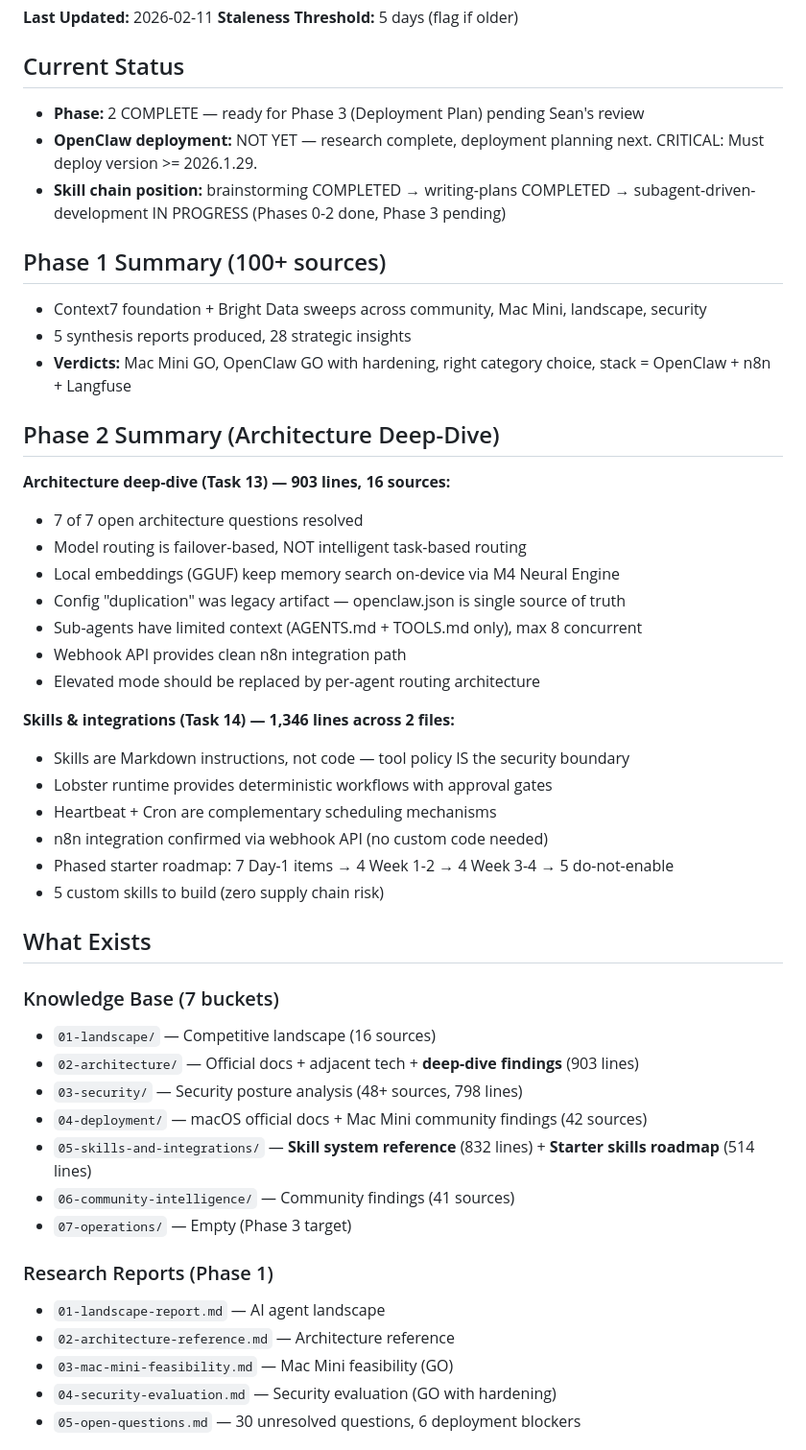
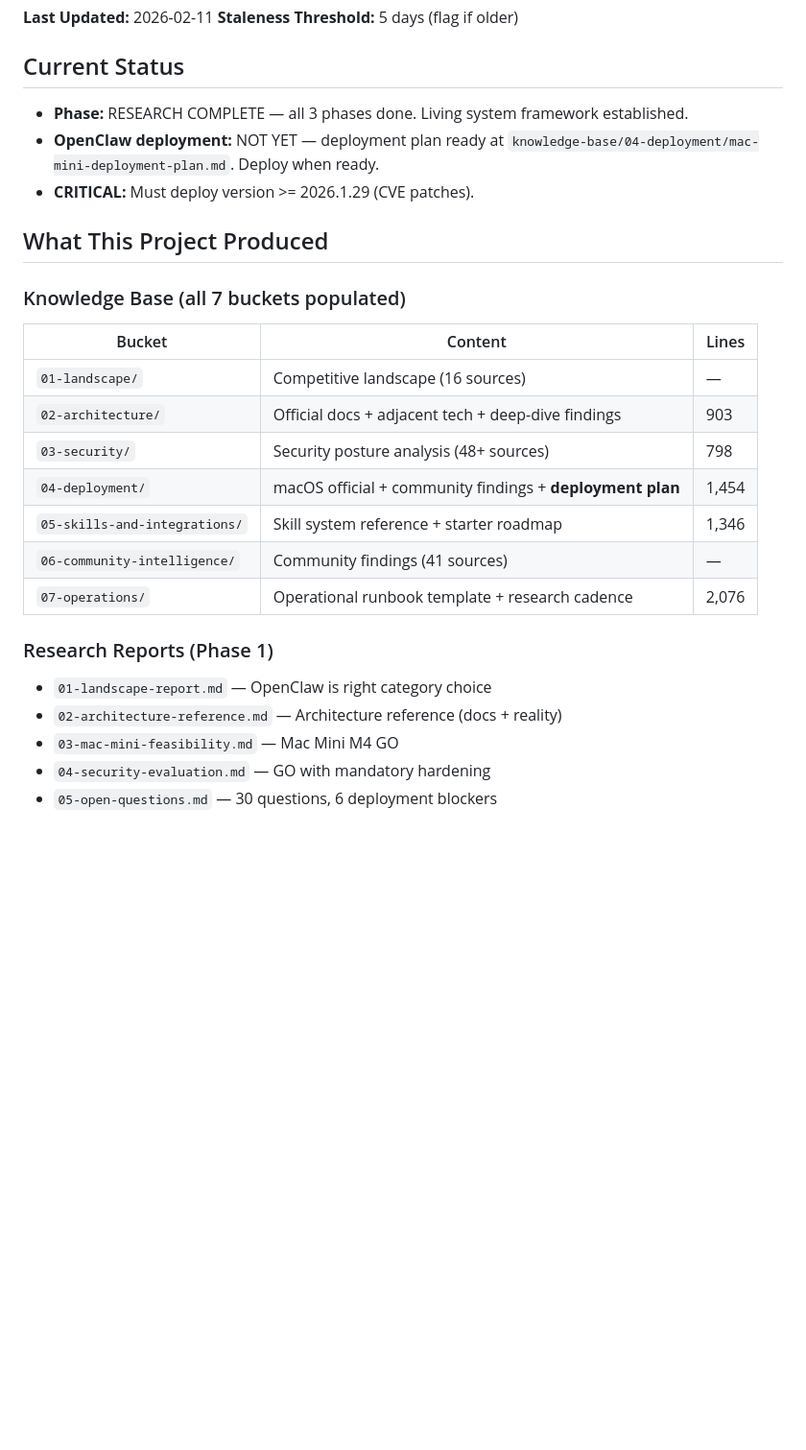
Before and after one commit to SeanECurrie/on-demand-curriculum, a Markdown page: CONTEXT.md, the part around one of its changes. Shown at 96% size. GitHub-like rendering; blank space fills up the shorter version.

```diff
--- a/CONTEXT.md
+++ b/CONTEXT.md
@@ -5,50 +5,27 @@
 
 ## Current Status
 
-- **Phase:** 2 COMPLETE — ready for Phase 3 (Deployment Plan) pending Sean's review
-- **OpenClaw deployment:** NOT YET — research complete, deployment planning next. CRITICAL: Must deploy version >= 2026.1.29.
-- **Skill chain position:** brainstorming COMPLETED → writing-plans COMPLETED → subagent-driven-development IN PROGRESS (Phases 0-2 done, Phase 3 pending)
+- **Phase:** RESEARCH COMPLETE — all 3 phases done. Living system framework established.
+- **OpenClaw deployment:** NOT YET — deployment plan ready at `knowledge-base/04-deployment/mac-mini-deployment-plan.md`. Deploy when ready.
+- **CRITICAL:** Must deploy version >= 2026.1.29 (CVE patches).
 
-## Phase 1 Summary (100+ sources)
+## What This Project Produced
 
-- Context7 foundation + Bright Data sweeps across community, Mac Mini, landscape, security
-- 5 synthesis reports produced, 28 strategic insights
-- **Verdicts:** Mac Mini GO, OpenClaw GO with hardening, right category choice, stack = OpenClaw + n8n + Langfuse
-
-## Phase 2 Summary (Architecture Deep-Dive)
-
-**Architecture deep-dive (Task 13) — 903 lines, 16 sources:**
-- 7 of 7 open architecture questions resolved
-- Model routing is failover-based, NOT intelligent task-based routing
-- Local embeddings (GGUF) keep memory search on-device via M4 Neural Engine
-- Config "duplication" was legacy artifact — openclaw.json is single source of truth
-- Sub-agents have limited context (AGENTS.md + TOOLS.md only), max 8 concurrent
-- Webhook API provides clean n8n integration path
-- Elevated mode should be replaced by per-agent routing architecture
-
-**Skills & integrations (Task 14) — 1,346 lines across 2 files:**
-- Skills are Markdown instructions, not code — tool policy IS the security boundary
-- Lobster runtime provides deterministic workflows with approval gates
-- Heartbeat + Cron are complementary scheduling mechanisms
-- n8n integration confirmed via webhook API (no custom code needed)
-- Phased starter roadmap: 7 Day-1 items → 4 Week 1-2 → 4 Week 3-4 → 5 do-not-enable
-- 5 custom skills to build (zero supply chain risk)
-
-## What Exists
-
-### Knowledge Base (7 buckets)
-- `01-landscape/` — Competitive landscape (16 sources)
-- `02-architecture/` — Official docs + adjacent tech + **deep-dive findings** (903 lines)
-- `03-security/` — Security posture analysis (48+ sources, 798 lines)
-- `04-deployment/` — macOS official docs + Mac Mini community findings (42 sources)
-- `05-skills-and-integrations/` — **Skill system reference** (832 lines) + **Starter skills roadmap** (514 lines)
-- `06-community-intelligence/` — Community findings (41 sources)
-- `07-operations/` — Empty (Phase 3 target)
+### Knowledge Base (all 7 buckets populated)
+| Bucket | Content | Lines |
+|--------|---------|-------|
+| `01-landscape/` | Competitive landscape (16 sources) | — |
+| `02-architecture/` | Official docs + adjacent tech + deep-dive findings | 903 |
+| `03-security/` | Security posture analysis (48+ sources) | 798 |
+| `04-deployment/` | macOS official + community findings + **deployment plan** | 1,454 |
+| `05-skills-and-integrations/` | Skill system reference + starter roadmap | 1,346 |
+| `06-community-intelligence/` | Community findings (41 sources) | — |
+| `07-operations/` | Operational runbook template + research cadence | 2,076 |
 
 ### Research Reports (Phase 1)
-- `01-landscape-report.md` — AI agent landscape
-- `02-architecture-reference.md` — Architecture reference
-- `03-mac-mini-feasibility.md` — Mac Mini feasibility (GO)
-- `04-security-evaluation.md` — Security evaluation (GO with hardening)
-- `05-open-questions.md` — 30 unresolved questions, 6 deployment blockers
+- `01-landscape-report.md` — OpenClaw is right category choice
+- `02-architecture-reference.md` — Architecture reference (docs + reality)
+- `03-mac-mini-feasibility.md` — Mac Mini M4 GO
+- `04-security-evaluation.md` — GO with mandatory hardening
+- `05-open-questions.md` — 30 questions, 6 deployment blockers
 
```
Also changed, not shown: other parts of CONTEXT.md (+30 -26 lines), CONTEXT-HISTORY.md (+21 -0 lines), activity-log.md (+5 -0 lines).
